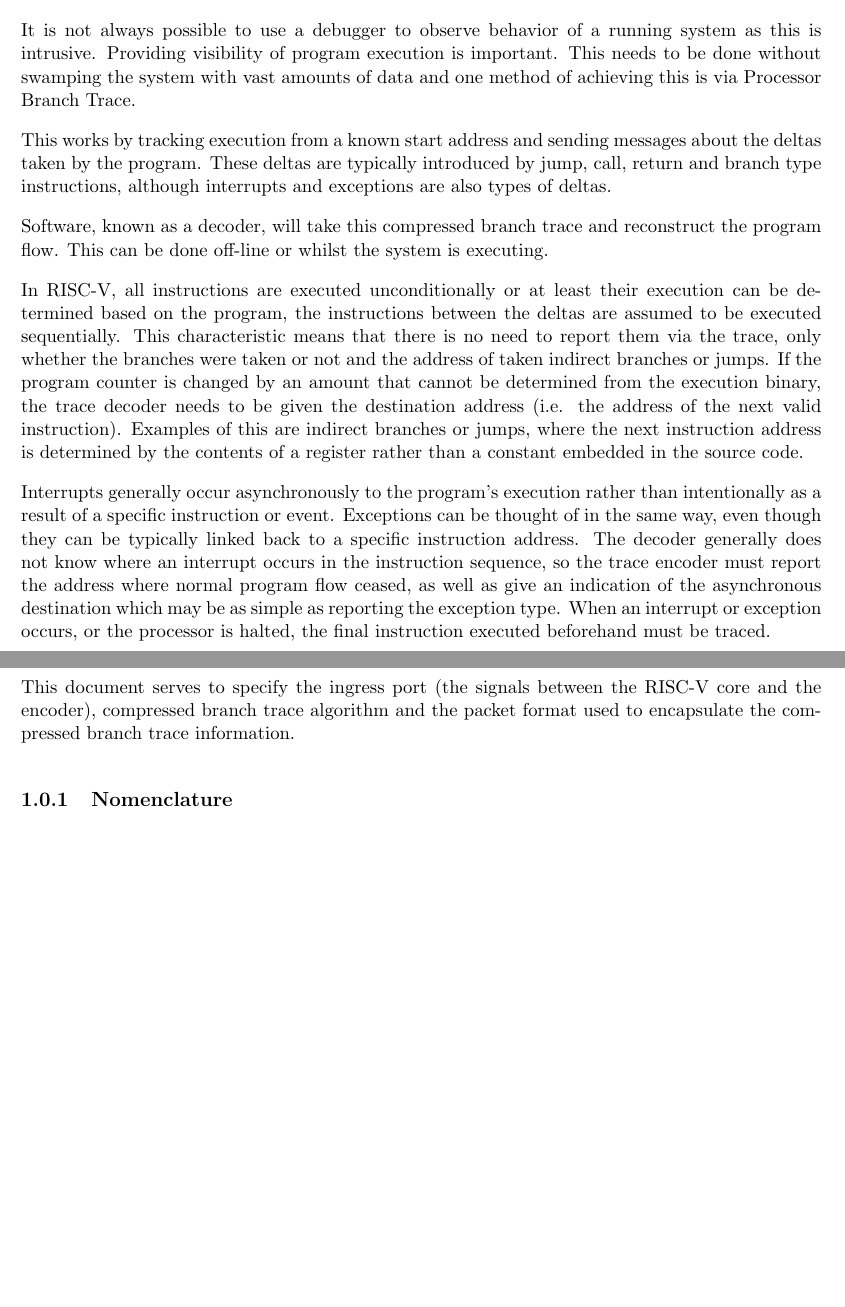
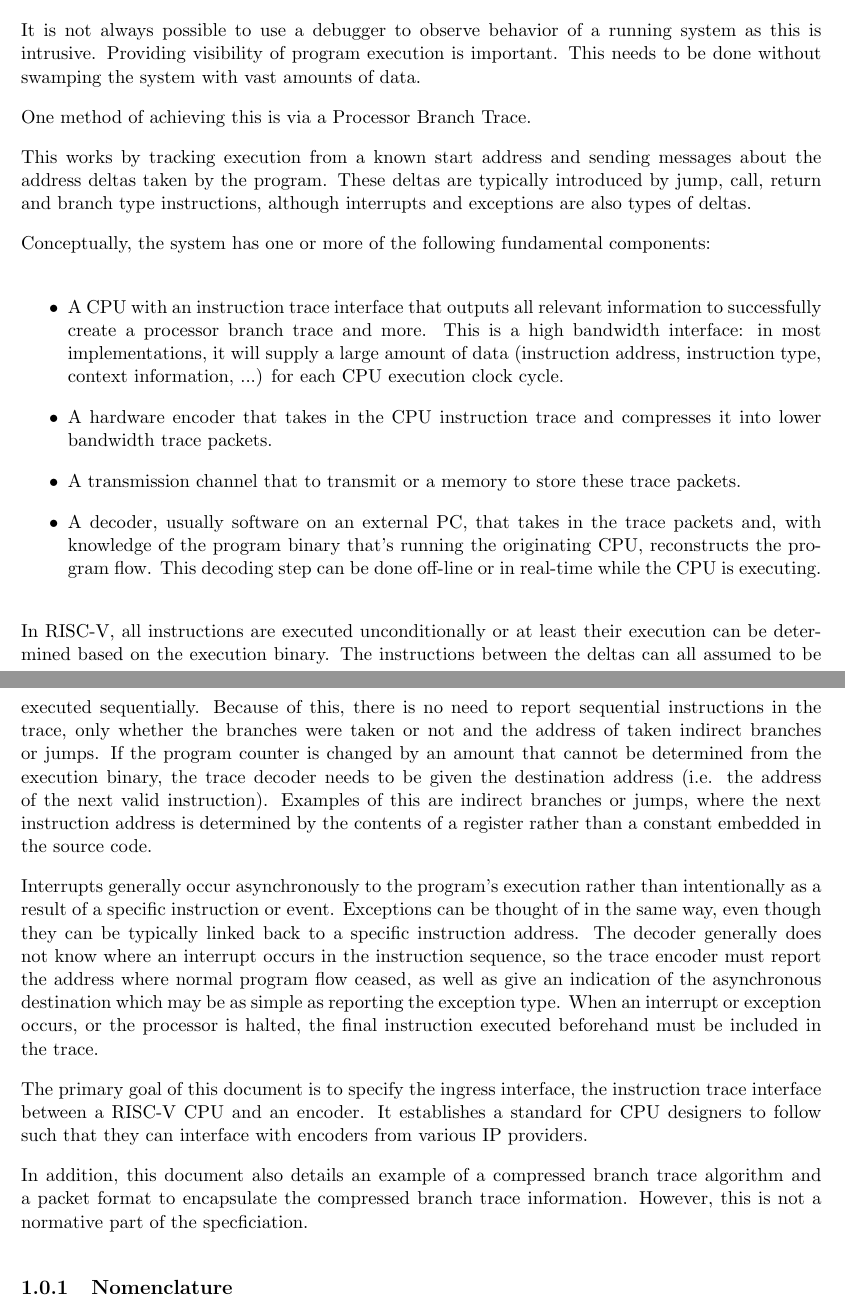
Before and after one commit to riscv-non-isa/riscv-trace-spec, a LaTeX thesis (riscv-trace-spec.tex, which reads introduction.tex): two parts of pages 11 and 12 of 70 before the commit and two parts of pages 11 and 12 of 72 after it, joined at a grey line, cut so that both start at the same text, the shorter picture padded with empty space. Compiled offline with pdfLaTeX.

Commit message:
Expand introduction.

```diff
--- a/introduction.tex
+++ b/introduction.tex
@@ -10,23 +10,42 @@ events, poor implementations or some combination of all of the above.
 It is not always possible to use a debugger to observe behavior of a
 running system as this is intrusive.  Providing visibility of program
 execution is important.  This needs to be done without swamping the
-system with vast amounts of data and one method of achieving this is
-via Processor Branch Trace.
+system with vast amounts of data.
+
+One method of achieving this is via a Processor Branch Trace.
 
 This works by tracking execution from a known start address and sending
-messages about the deltas taken by the program. These deltas are typically
-introduced by jump, call, return and branch type instructions,
+messages about the address deltas taken by the program. These deltas are
+typically introduced by jump, call, return and branch type instructions,
 although interrupts and exceptions are also types of deltas.
 
-Software, known as a decoder, will take this compressed branch trace
-and reconstruct the program flow. This can be done off-line or
-whilst the system is executing.
+Conceptually, the system has one or more of the following fundamental components:
+
+\begin{itemize}
+  \item
+    A CPU with an instruction trace interface that outputs all relevant
+    information to successfully create a processor branch trace and more.
+    This is a high bandwidth interface: in most implementations, it will supply
+    a large amount of data (instruction address, instruction type, context information, ...)
+    for each CPU execution clock cycle.
+  \item
+    A hardware encoder that takes in the CPU instruction trace and compresses
+    it into lower bandwidth trace packets.
+  \item
+    A transmission channel that to transmit or a memory to store
+    these trace packets.
+  \item
+    A decoder, usually software on an external PC, that takes in the trace
+    packets and, with knowledge of the program binary that's running the
+    originating CPU, reconstructs the program flow. This decoding step can
+    be done off-line or in real-time while the CPU is executing.
+\end{itemize}
 
 In RISC-V, all instructions are executed unconditionally or at least
-their execution can be determined based on the program, the
-instructions between the deltas are assumed to be executed
-sequentially.  This characteristic means that there is no need to
-report them via the trace, only whether the branches were taken or not
+their execution can be determined based on the execution binary. The
+instructions between the deltas can all assumed to be executed
+sequentially. Because of this, there is no need to report sequential
+instructions in the trace, only whether the branches were taken or not
 and the address of taken indirect branches or jumps. If the program
 counter is changed by an amount that cannot be determined from the
 execution binary, the trace decoder needs to be given the destination
@@ -45,12 +64,16 @@ where normal program flow ceased, as well as give an indication of the
 asynchronous destination which may be as simple as reporting the
 exception type.  When an interrupt or exception occurs, or the
 processor is halted, the final instruction executed beforehand must be
-traced.
+included in the trace.
 
-This document serves to specify the ingress port (the signals between
-the RISC-V core and the encoder), compressed branch trace algorithm and
-the packet format used to encapsulate the compressed branch trace
-information.
+The primary goal of this document is to specify the ingress interface, the
+instruction trace interface between a RISC-V CPU and an encoder. It
+establishes a standard for CPU designers to follow such that they can interface
+with encoders from various IP providers.
+
+In addition, this document also details an example of a compressed branch trace
+algorithm and a packet format to encapsulate the compressed branch trace
+information.  However, this is not a normative part of the specficiation.
 
 \subsection{Nomenclature}
 
```
